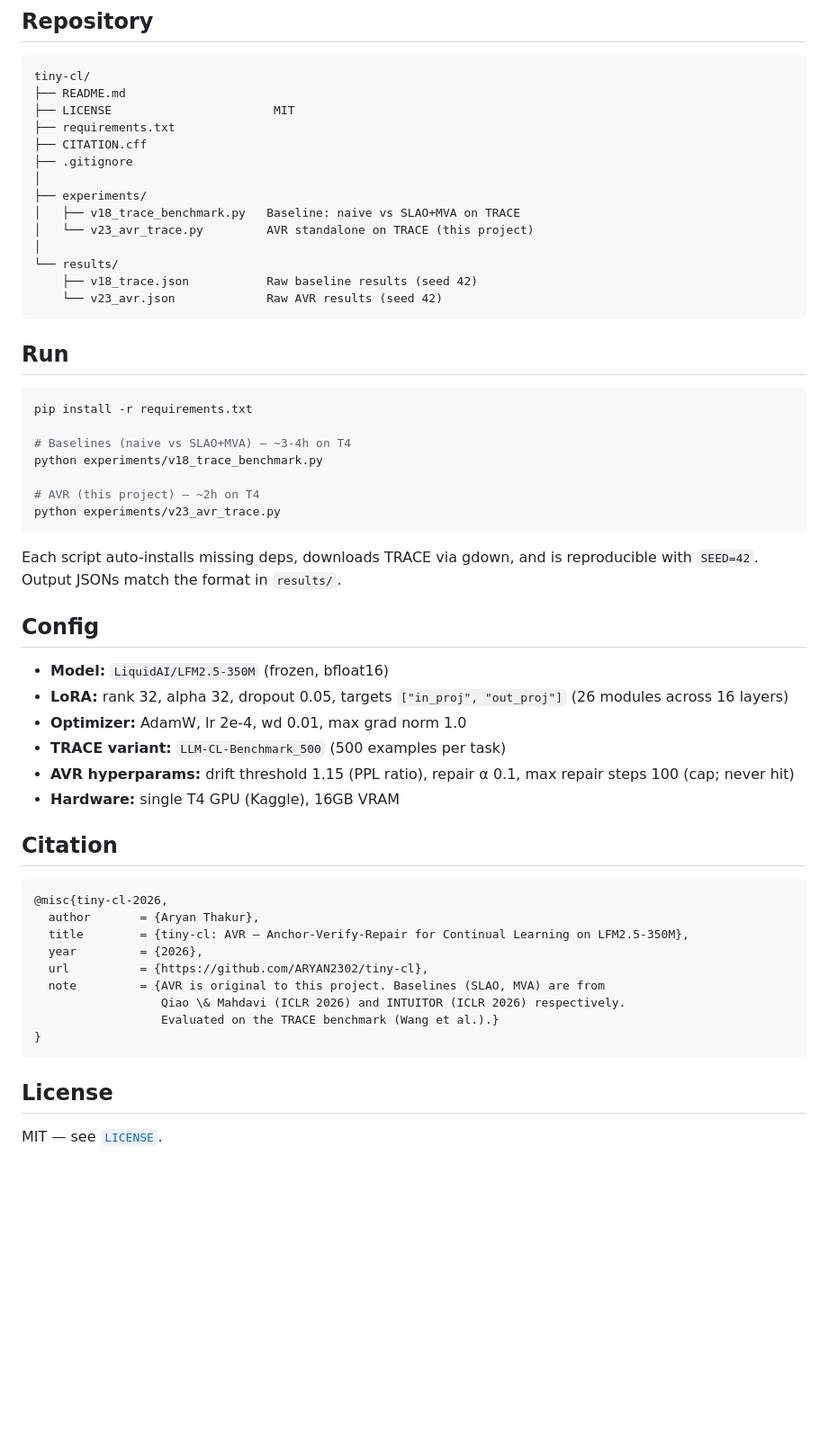
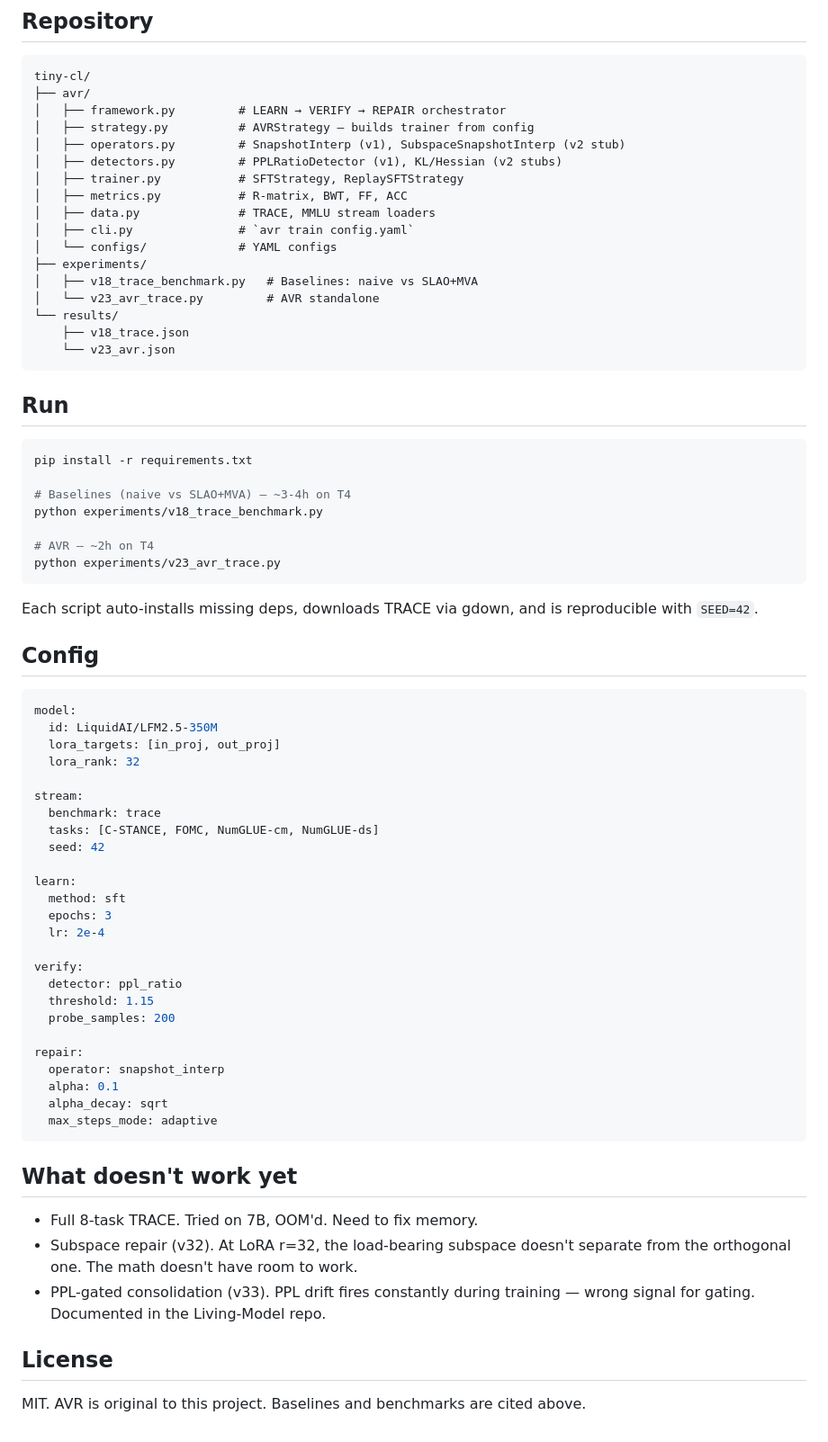
Before and after one commit to ARYAN2302/tiny-cl, a Markdown page: README.md, the part around one of its changes. Shown at 90% size. GitHub-like rendering; blank space fills up the shorter version.

Commit message:
Rewrite README — direct voice, no AI-tics, honest about what doesn't work

````diff
--- a/README.md
+++ b/README.md
@@ -120,19 +41,22 @@ AVR's repair is **targeted**: it only fires when a task's PPL drifts >1.15× abo
 
 ```
 tiny-cl/
-├── README.md
-├── LICENSE                       MIT
-├── requirements.txt
-├── CITATION.cff
-├── .gitignore
-│
+├── avr/
+│   ├── framework.py         # LEARN → VERIFY → REPAIR orchestrator
+│   ├── strategy.py          # AVRStrategy — builds trainer from config
+│   ├── operators.py         # SnapshotInterp (v1), SubspaceSnapshotInterp (v2 stub)
+│   ├── detectors.py         # PPLRatioDetector (v1), KL/Hessian (v2 stubs)
+│   ├── trainer.py           # SFTStrategy, ReplaySFTStrategy
+│   ├── metrics.py           # R-matrix, BWT, FF, ACC
+│   ├── data.py              # TRACE, MMLU stream loaders
+│   ├── cli.py               # `avr train config.yaml`
+│   └── configs/             # YAML configs
 ├── experiments/
-│   ├── v18_trace_benchmark.py   Baseline: naive vs SLAO+MVA on TRACE
-│   └── v23_avr_trace.py         AVR standalone on TRACE (this project)
-│
+│   ├── v18_trace_benchmark.py   # Baselines: naive vs SLAO+MVA
+│   └── v23_avr_trace.py         # AVR standalone
 └── results/
-    ├── v18_trace.json           Raw baseline results (seed 42)
-    └── v23_avr.json             Raw AVR results (seed 42)
+    ├── v18_trace.json
+    └── v23_avr.json
 ```
 
 ## Run
@@ -143,35 +67,48 @@ pip install -r requirements.txt
 # Baselines (naive vs SLAO+MVA) — ~3-4h on T4
 python experiments/v18_trace_benchmark.py
 
-# AVR (this project) — ~2h on T4
+# AVR — ~2h on T4
 python experiments/v23_avr_trace.py
 ```
 
-Each script auto-installs missing deps, downloads TRACE via gdown, and is reproducible with `SEED=42`. Output JSONs match the format in `results/`.
+Each script auto-installs missing deps, downloads TRACE via gdown, and is reproducible with `SEED=42`.
 
 ## Config
 
-- **Model:** `LiquidAI/LFM2.5-350M` (frozen, bfloat16)
-- **LoRA:** rank 32, alpha 32, dropout 0.05, targets `["in_proj", "out_proj"]` (26 modules across 16 layers)
-- **Optimizer:** AdamW, lr 2e-4, wd 0.01, max grad norm 1.0
-- **TRACE variant:** `LLM-CL-Benchmark_500` (500 examples per task)
-- **AVR hyperparams:** drift threshold 1.15 (PPL ratio), repair α 0.1, max repair steps 100 (cap; never hit)
-- **Hardware:** single T4 GPU (Kaggle), 16GB VRAM
+```yaml
+model:
+  id: LiquidAI/LFM2.5-350M
+  lora_targets: [in_proj, out_proj]
+  lora_rank: 32
 
-## Citation
+stream:
+  benchmark: trace
+  tasks: [C-STANCE, FOMC, NumGLUE-cm, NumGLUE-ds]
+  seed: 42
 
-```bibtex
-@misc{tiny-cl-2026,
-  author       = {Aryan Thakur},
-  title        = {tiny-cl: AVR — Anchor-Verify-Repair for Continual Learning on LFM2.5-350M},
-  year         = {2026},
-  url          = {https://github.com/ARYAN2302/tiny-cl},
-  note         = {AVR is original to this project. Baselines (SLAO, MVA) are from
-                  Qiao \& Mahdavi (ICLR 2026) and INTUITOR (ICLR 2026) respectively.
-                  Evaluated on the TRACE benchmark (Wang et al.).}
-}
+learn:
+  method: sft
+  epochs: 3
+  lr: 2e-4
+
+verify:
+  detector: ppl_ratio
+  threshold: 1.15
+  probe_samples: 200
+
+repair:
+  operator: snapshot_interp
+  alpha: 0.1
+  alpha_decay: sqrt
+  max_steps_mode: adaptive
 ```
+
+## What doesn't work yet
+
+- Full 8-task TRACE. Tried on 7B, OOM'd. Need to fix memory.
+- Subspace repair (v32). At LoRA r=32, the load-bearing subspace doesn't separate from the orthogonal one. The math doesn't have room to work.
+- PPL-gated consolidation (v33). PPL drift fires constantly during training — wrong signal for gating. Documented in the Living-Model repo.
 
 ## License
 
-MIT — see [`LICENSE`](LICENSE).
+MIT. AVR is original to this project. Baselines and benchmarks are cited above.
````
Also changed, not shown: other parts of README.md (+23 -102 lines).
